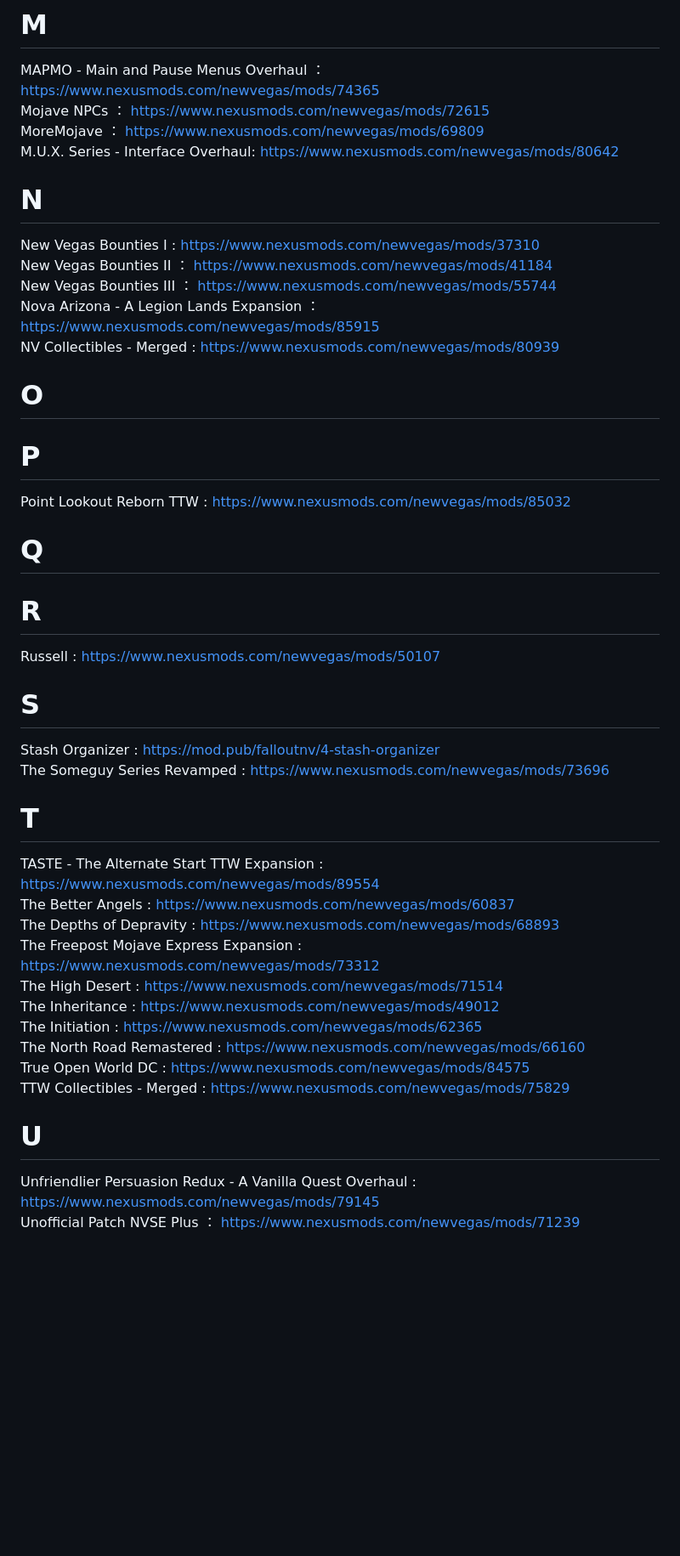
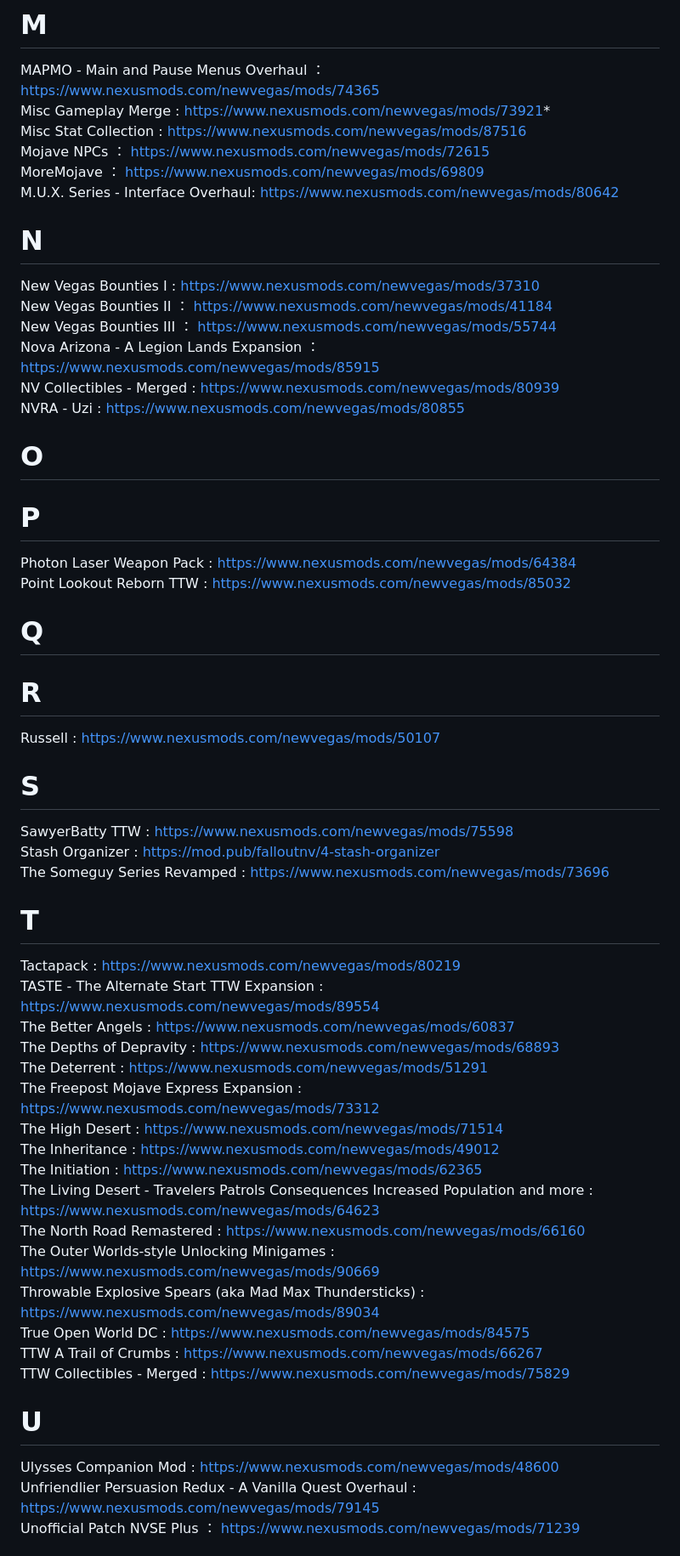
Before and after one commit to fakeman42/NVCHS, a Markdown page: README.md, the part around the change printed below. Shown: that part at 85% size. GitHub-like rendering; blank space fills up the shorter version.

```diff
--- a/README.md
+++ b/README.md
@@ -33,6 +44,8 @@ Keybind Quick Display : https://www.nexusmods.com/newvegas/mods/85702<br>
 lStewieAl's Tweaks and Engine Fixes ： https://www.nexusmods.com/newvegas/mods/66347<br>
 # M
 MAPMO - Main and Pause Menus Overhaul ： https://www.nexusmods.com/newvegas/mods/74365<br>
+Misc Gameplay Merge : https://www.nexusmods.com/newvegas/mods/73921*
+Misc Stat Collection : https://www.nexusmods.com/newvegas/mods/87516
 Mojave NPCs ： https://www.nexusmods.com/newvegas/mods/72615<br>
 MoreMojave ： https://www.nexusmods.com/newvegas/mods/69809<br>
 M.U.X. Series - Interface Overhaul: https://www.nexusmods.com/newvegas/mods/80642<br>
@@ -42,27 +55,37 @@ New Vegas Bounties II ： https://www.nexusmods.com/newvegas/mods/41184<br>
 New Vegas Bounties III ： https://www.nexusmods.com/newvegas/mods/55744<br>
 Nova Arizona - A Legion Lands Expansion ： https://www.nexusmods.com/newvegas/mods/85915<br>
 NV Collectibles - Merged : https://www.nexusmods.com/newvegas/mods/80939
+NVRA - Uzi : https://www.nexusmods.com/newvegas/mods/80855
 # O
 # P
+Photon Laser Weapon Pack : https://www.nexusmods.com/newvegas/mods/64384
 Point Lookout Reborn TTW : https://www.nexusmods.com/newvegas/mods/85032
 # Q
 # R
 Russell : https://www.nexusmods.com/newvegas/mods/50107<br>
 # S
+SawyerBatty TTW : https://www.nexusmods.com/newvegas/mods/75598
 Stash Organizer : https://mod.pub/falloutnv/4-stash-organizer
 The Someguy Series Revamped : https://www.nexusmods.com/newvegas/mods/73696<br>
 # T
+Tactapack : https://www.nexusmods.com/newvegas/mods/80219
 TASTE - The Alternate Start TTW Expansion : https://www.nexusmods.com/newvegas/mods/89554
 The Better Angels : https://www.nexusmods.com/newvegas/mods/60837<br>
 The Depths of Depravity : https://www.nexusmods.com/newvegas/mods/68893<br>
+The Deterrent : https://www.nexusmods.com/newvegas/mods/51291
 The Freepost Mojave Express Expansion : https://www.nexusmods.com/newvegas/mods/73312
 The High Desert : https://www.nexusmods.com/newvegas/mods/71514<br>
 The Inheritance : https://www.nexusmods.com/newvegas/mods/49012<br>
 The Initiation : https://www.nexusmods.com/newvegas/mods/62365<br>
+The Living Desert - Travelers Patrols Consequences Increased Population and more : https://www.nexusmods.com/newvegas/mods/64623
 The North Road Remastered : https://www.nexusmods.com/newvegas/mods/66160<br>
+The Outer Worlds-style Unlocking Minigames : https://www.nexusmods.com/newvegas/mods/90669
+Throwable Explosive Spears (aka Mad Max Thundersticks) : https://www.nexusmods.com/newvegas/mods/89034
 True Open World DC : https://www.nexusmods.com/newvegas/mods/84575
+TTW A Trail of Crumbs : https://www.nexusmods.com/newvegas/mods/66267
 TTW Collectibles - Merged : https://www.nexusmods.com/newvegas/mods/75829
 # U
+Ulysses Companion Mod : https://www.nexusmods.com/newvegas/mods/48600
 Unfriendlier Persuasion Redux - A Vanilla Quest Overhaul : https://www.nexusmods.com/newvegas/mods/79145
 Unofficial Patch NVSE Plus ： https://www.nexusmods.com/newvegas/mods/71239<br>
 # V
```
Also changed, not shown: other parts of README.md (+11 -0 lines).
